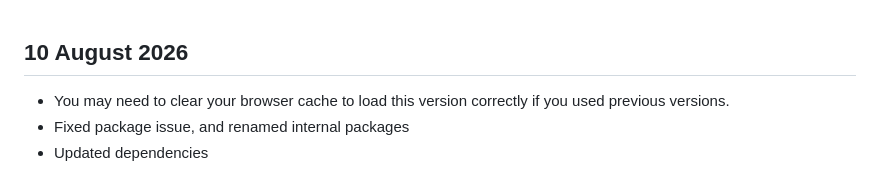
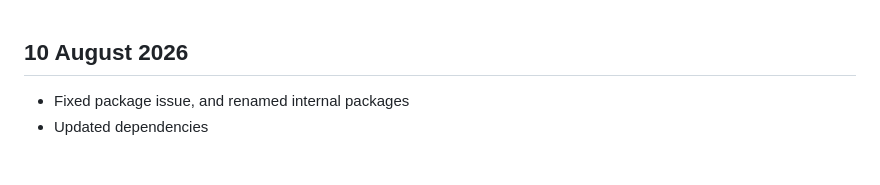
Before and after one commit to FrogletApps/RoboRef, a Markdown page: documents/changeLog.md, the part around the change. GitHub-like rendering.

Commit message:
Update changeLog.md
Seems like it might be working?

```diff
--- a/documents/changeLog.md
+++ b/documents/changeLog.md
@@ -1,6 +1,5 @@
 ## 10 August 2026
 
-- You may need to clear your browser cache to load this version correctly if you used previous versions.
 - Fixed package issue, and renamed internal packages
 - Updated dependencies
 
```
